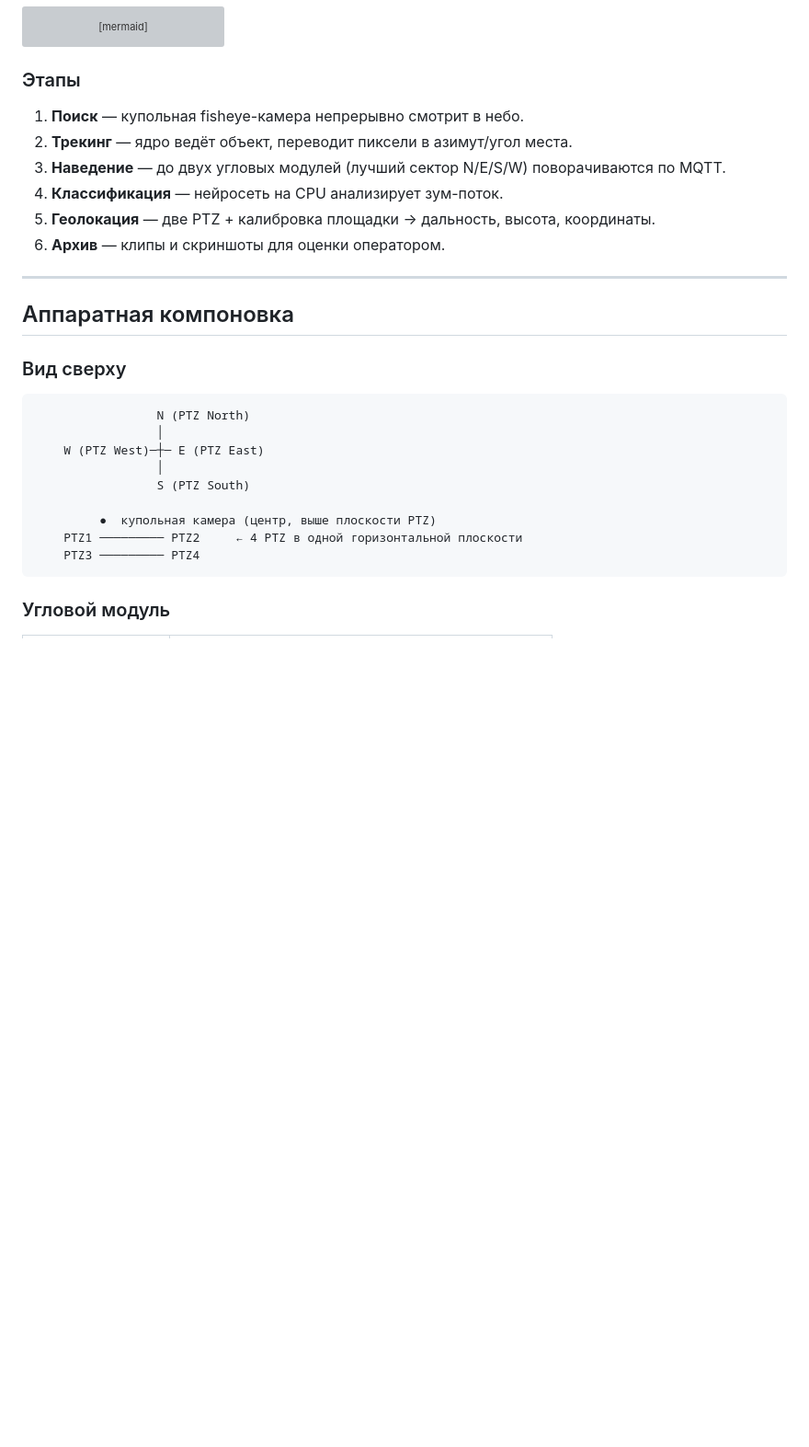
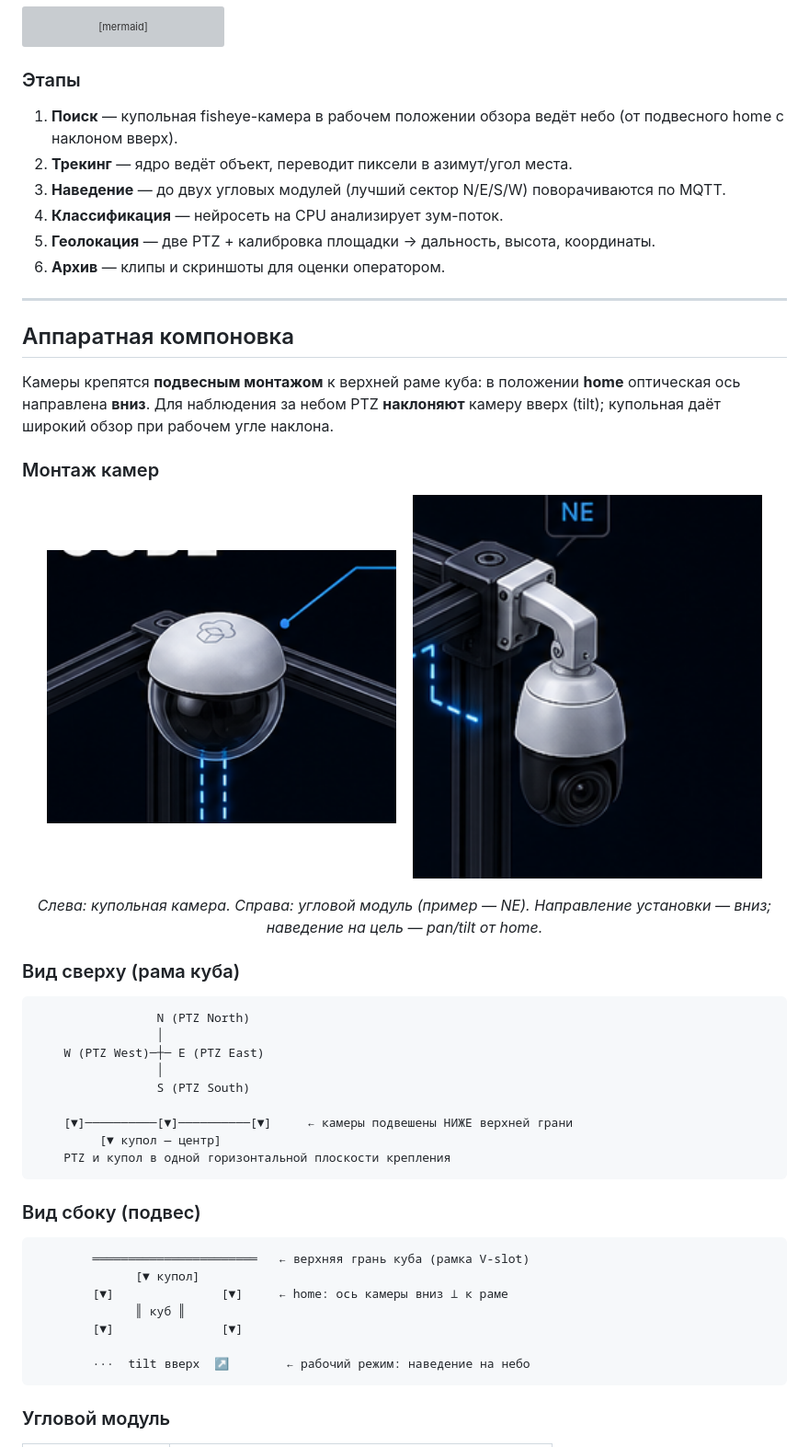
Before and after one commit to Andry495/Dron_monitoring, a Markdown page: README.md, the part around the change. Shown at 92% size. Drawn GitHub-style; pictures changed too: docs/images/dome-camera-mount.png (added), docs/images/ptz-camera-mount.png (added); blank space fills up the shorter version; grey boxes are pictures that could not be loaded.

Commit message:
Fix camera mount orientation in docs
Document pendant-down installation for dome and PTZ cameras; add reference mount images and side-view diagrams.

Co-authored-by: Cursor <cursoragent@cursor.com>

````diff
--- a/README.md
+++ b/README.md
@@ -76,7 +76,7 @@ sequenceDiagram
 
 ### Этапы
 
-1. **Поиск** — купольная fisheye-камера непрерывно смотрит в небо.
+1. **Поиск** — купольная fisheye-камера в рабочем положении обзора ведёт небо (от подвесного home с наклоном вверх).
 2. **Трекинг** — ядро ведёт объект, переводит пиксели в азимут/угол места.
 3. **Наведение** — до двух угловых модулей (лучший сектор N/E/S/W) поворачиваются по MQTT.
 4. **Классификация** — нейросеть на CPU анализирует зум-поток.
@@ -87,7 +87,19 @@ sequenceDiagram
 
 ## Аппаратная компоновка
 
-### Вид сверху
+Камеры крепятся **подвесным монтажом** к верхней раме куба: в положении **home** оптическая ось направлена **вниз**. Для наблюдения за небом PTZ **наклоняют** камеру вверх (tilt); купольная даёт широкий обзор при рабочем угле наклона.
+
+### Монтаж камер
+
+<p align="center">
+  <img src="docs/images/dome-camera-mount.png" alt="Купольная камера — подвесной монтаж, ось вниз" width="380">
+  &nbsp;&nbsp;
+  <img src="docs/images/ptz-camera-mount.png" alt="Угловая PTZ — подвесной монтаж, модуль NE" width="380">
+</p>
+
+<p align="center"><em>Слева: купольная камера. Справа: угловой модуль (пример — NE). Направление установки — вниз; наведение на цель — pan/tilt от home.</em></p>
+
+### Вид сверху (рама куба)
 
 ```text
                  N (PTZ North)
@@ -96,9 +108,21 @@ sequenceDiagram
                  │
                  S (PTZ South)
 
-         ●  купольная камера (центр, выше плоскости PTZ)
-    PTZ1 ───────── PTZ2     ← 4 PTZ в одной горизонтальной плоскости
-    PTZ3 ───────── PTZ4
+    [▼]──────────[▼]──────────[▼]     ← камеры подвешены НИЖЕ верхней грани
+         [▼ купол — центр]
+    PTZ и купол в одной горизонтальной плоскости крепления
+```
+
+### Вид сбоку (подвес)
+
+```text
+        ═══════════════════════   ← верхняя грань куба (рамка V-slot)
+              [▼ купол]
+        [▼]               [▼]     ← home: ось камеры вниз ⊥ к раме
+              ║ куб ║
+        [▼]               [▼]
+
+        ···  tilt вверх  ↗        ← рабочий режим: наведение на небо
 ```
 
 ### Угловой модуль
````
Also changed, not shown: docs/architecture.md (+28 -6 lines), 1 other file.
